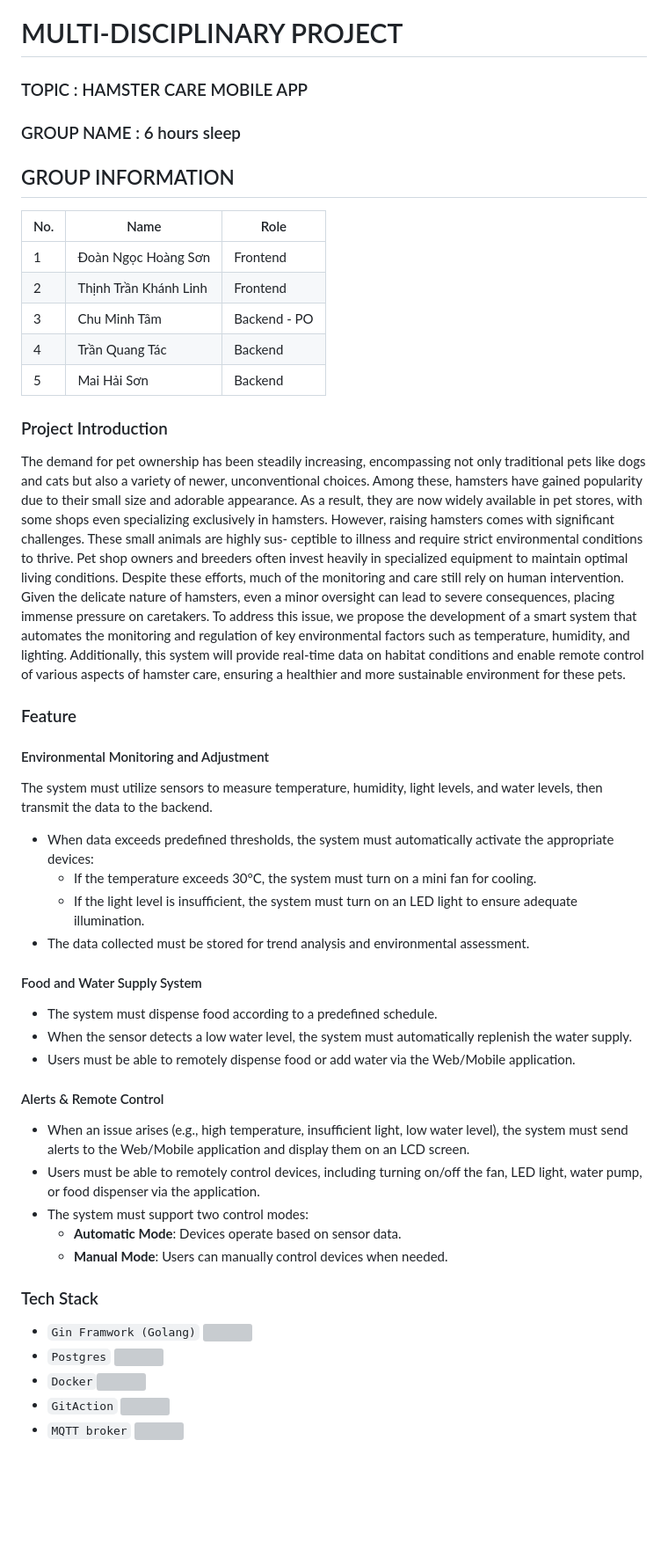
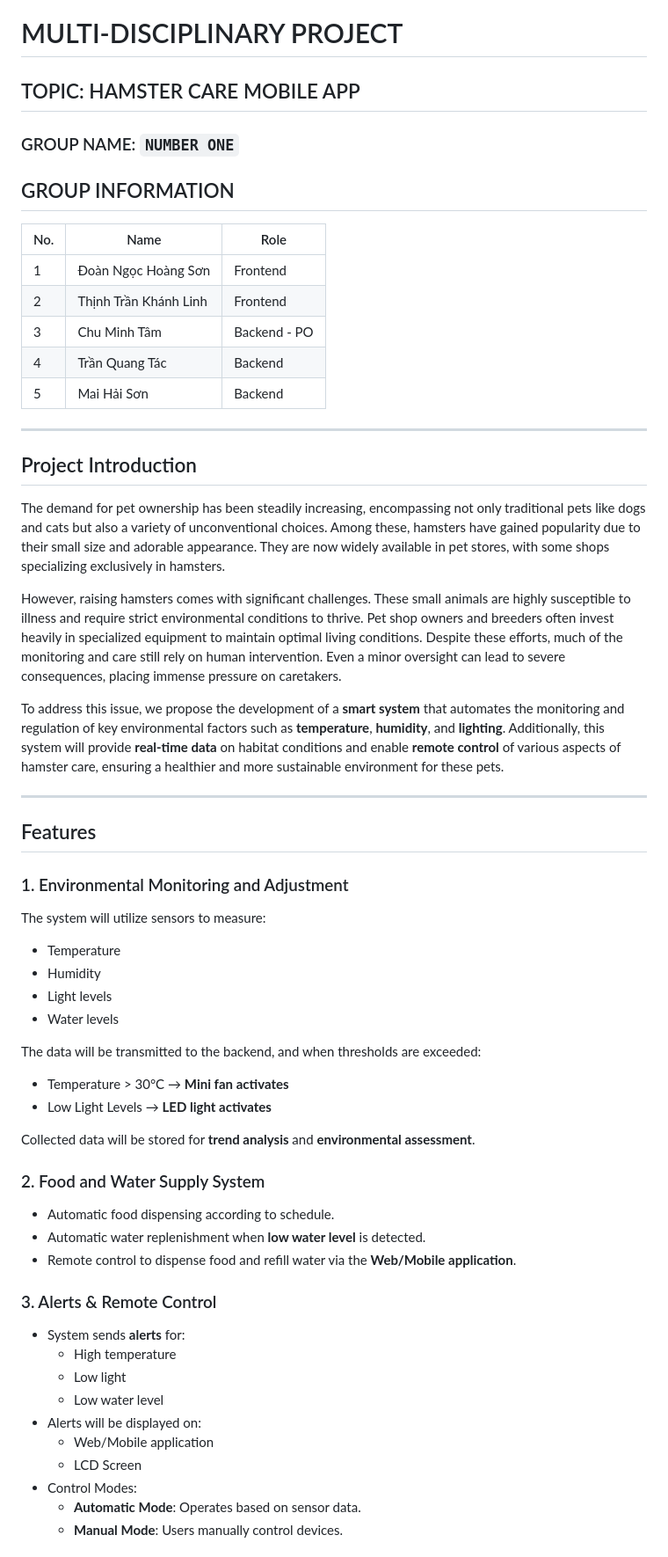
Before and after one commit to jncmtam/DADN-SE, a Markdown page: README.md, the part around one of its changes. Shown at 88% size. Drawn GitHub-style; blank space fills up the shorter version; grey boxes are pictures that could not be loaded.

```diff
--- a/README.md
+++ b/README.md
@@ -1,56 +1,53 @@
 # MULTI-DISCIPLINARY PROJECT
-### TOPIC : HAMSTER CARE MOBILE APP
-### GROUP NAME : 6 hours sleep
+## TOPIC: HAMSTER CARE MOBILE APP
+### GROUP NAME: `NUMBER ONE`
+
 ## GROUP INFORMATION
+| No. | Name                  | Role        |
+|-----|-----------------------|------------|
+| 1   | Đoàn Ngọc Hoàng Sơn  | Frontend   |
+| 2   | Thịnh Trần Khánh Linh | Frontend   |
+| 3   | Chu Minh Tâm         | Backend - PO |
+| 4   | Trần Quang Tác       | Backend    |
+| 5   | Mai Hải Sơn          | Backend    |
 
-| No. | Name                  | Role     |
-|-----|-----------------------|----------|
-| 1   | Đoàn Ngọc Hoàng Sơn  | Frontend |
-| 2   | Thịnh Trần Khánh Linh | Frontend |
-| 3   | Chu Minh Tâm         | Backend - PO|
-| 4   | Trần Quang Tác       | Backend  |
-| 5   | Mai Hải Sơn          | Backend  |
+---
+## Project Introduction
+The demand for pet ownership has been steadily increasing, encompassing not only traditional pets like dogs and cats but also a variety of unconventional choices. Among these, hamsters have gained popularity due to their small size and adorable appearance. They are now widely available in pet stores, with some shops specializing exclusively in hamsters.
 
-### Project Introduction
-The demand for pet ownership has been steadily increasing, encompassing not only traditional pets
-like dogs and cats but also a variety of newer, unconventional choices. Among these, hamsters have gained
-popularity due to their small size and adorable appearance. As a result, they are now widely available
-in pet stores, with some shops even specializing exclusively in hamsters.
-</br>
-However, raising hamsters comes with significant challenges. These small animals are highly sus-
-ceptible to illness and require strict environmental conditions to thrive. Pet shop owners and breeders
-often invest heavily in specialized equipment to maintain optimal living conditions. Despite these efforts,
-much of the monitoring and care still rely on human intervention. Given the delicate nature of hamsters,
-even a minor oversight can lead to severe consequences, placing immense pressure on caretakers.
-</br>
-To address this issue, we propose the development of a smart system that automates the monitoring
-and regulation of key environmental factors such as temperature, humidity, and lighting. Additionally,
-this system will provide real-time data on habitat conditions and enable remote control of various aspects
-of hamster care, ensuring a healthier and more sustainable environment for these pets.
-### Feature
-#### Environmental Monitoring and Adjustment
-The system must utilize sensors to measure temperature, humidity, light levels, and water levels, then transmit the data to the backend.
+However, raising hamsters comes with significant challenges. These small animals are highly susceptible to illness and require strict environmental conditions to thrive. Pet shop owners and breeders often invest heavily in specialized equipment to maintain optimal living conditions. Despite these efforts, much of the monitoring and care still rely on human intervention. Even a minor oversight can lead to severe consequences, placing immense pressure on caretakers.
 
-- When data exceeds predefined thresholds, the system must automatically activate the appropriate devices:
-  - If the temperature exceeds 30°C, the system must turn on a mini fan for cooling.
-  - If the light level is insufficient, the system must turn on an LED light to ensure adequate illumination.
-- The data collected must be stored for trend analysis and environmental assessment.
+To address this issue, we propose the development of a **smart system** that automates the monitoring and regulation of key environmental factors such as **temperature**, **humidity**, and **lighting**. Additionally, this system will provide **real-time data** on habitat conditions and enable **remote control** of various aspects of hamster care, ensuring a healthier and more sustainable environment for these pets.
 
-#### Food and Water Supply System
-- The system must dispense food according to a predefined schedule.
-- When the sensor detects a low water level, the system must automatically replenish the water supply.
-- Users must be able to remotely dispense food or add water via the Web/Mobile application.
+---
+## Features
+### 1. Environmental Monitoring and Adjustment
+The system will utilize sensors to measure:
+- Temperature
+- Humidity
+- Light levels
+- Water levels
 
-#### Alerts & Remote Control
-- When an issue arises (e.g., high temperature, insufficient light, low water level), the system must send alerts to the Web/Mobile application and display them on an LCD screen.
-- Users must be able to remotely control devices, including turning on/off the fan, LED light, water pump, or food dispenser via the application.
-- The system must support two control modes:
-  - **Automatic Mode**: Devices operate based on sensor data.
-  - **Manual Mode**: Users can manually control devices when needed.
-### Tech Stack
+The data will be transmitted to the backend, and when thresholds are exceeded:
+- Temperature > 30°C → **Mini fan activates**
+- Low Light Levels → **LED light activates**
 
-- `Gin Framwork (Golang)` <img src="https://cdn.jsdelivr.net/gh/devicons/devicon/icons/go/go-original.svg" width="40" />
-- `Postgres` <img src="https://cdn.jsdelivr.net/gh/devicons/devicon/icons/postgresql/postgresql-original.svg" width="40" />
-- `Docker`<img src="https://cdn.jsdelivr.net/gh/devicons/devicon/icons/docker/docker-original.svg" width="40" />
-- `GitAction` <img src="https://cdn.jsdelivr.net/gh/devicons/devicon/icons/github/github-original.svg" width="40" />
-- `MQTT broker` <img src="https://upload.wikimedia.org/wikipedia/commons/3/3b/MQTT_logo.svg" width="40" />
+Collected data will be stored for **trend analysis** and **environmental assessment**.
+
+### 2. Food and Water Supply System
+- Automatic food dispensing according to schedule.
+- Automatic water replenishment when **low water level** is detected.
+- Remote control to dispense food and refill water via the **Web/Mobile application**.
+
+### 3. Alerts & Remote Control
+- System sends **alerts** for:
+  - High temperature
+  - Low light
+  - Low water level
+- Alerts will be displayed on:
+  - Web/Mobile application
+  - LCD Screen
+- Control Modes:
+  - **Automatic Mode**: Operates based on sensor data.
+  - **Manual Mode**: Users manually control devices.
+
```
Also changed, not shown: other parts of README.md (+13 -0 lines).
